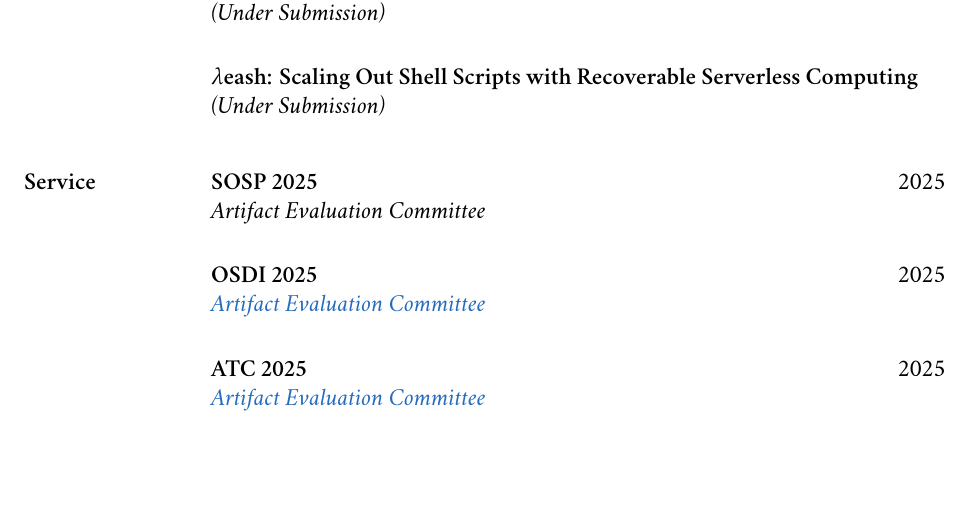
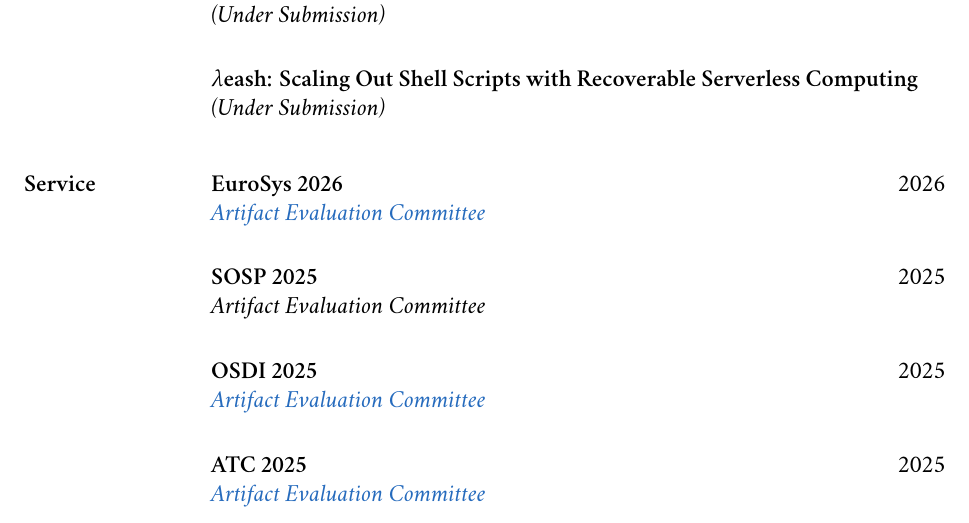
Before and after one commit to nikpag/nikpag.github.io, a LaTeX CV (cv/main.tex): part of page 2 of 3, cut so that both start at the same text, the shorter picture padded with empty space. Compiled offline with XeLaTeX; a missing font is replaced by an installed copy or a similar font.

Commit message:
Add eurosys 2026 aec

```diff
--- a/cv/main.tex
+++ b/cv/main.tex
@@ -229,6 +229,12 @@
     \end{rSection}
 
     \begin{rSection}{Service}
+        \begin{rSubsection}
+            \service{EuroSys 2026} \hfill 2026
+
+            \role{\href{https://sysartifacts.github.io/eurosys2026/organizers}{Artifact Evaluation Committee}}
+        \end{rSubsection}
+
         \begin{rSubsection}
             \service{SOSP 2025} \hfill 2025
 
```
Also changed, not shown: assets/pdf/cv-nikolaos-pagonas.pdf.
